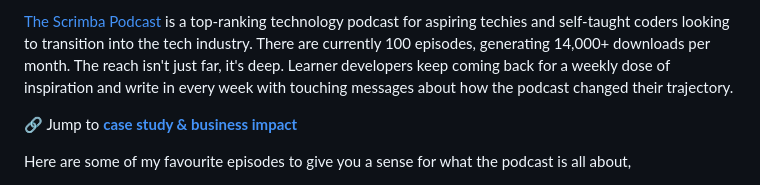
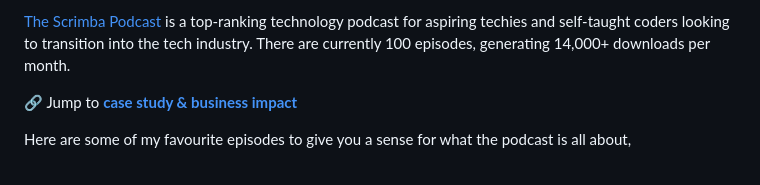
Before and after one commit to bookercodes/booker.codes, a Markdown page: work/scrimba-pod.md, the part around the change printed below. GitHub-like rendering.

```diff
--- a/work/scrimba-pod.md
+++ b/work/scrimba-pod.md
@@ -18,5 +11,5 @@ layout: layouts/post.njk
 
-[The Scrimba Podcast](https://scrimba.com/podcast) is a top-ranking technology podcast for aspiring techies and self-taught coders looking to transition into the tech industry. There are currently 100 episodes, generating 14,000+ downloads per month. The reach isn't just far, it's deep. Learner developers keep coming back for a weekly dose of inspiration and write in every week with touching messages about how the podcast changed their trajectory.
+[The Scrimba Podcast](https://scrimba.com/podcast) is a top-ranking technology podcast for aspiring techies and self-taught coders looking to transition into the tech industry. There are currently 100 episodes, generating 14,000+ downloads per month.
 
 🔗 Jump to [**case study & business impact**](#case-study)
 
```
Also changed, not shown: other parts of work/scrimba-pod.md (+1 -8 lines).
